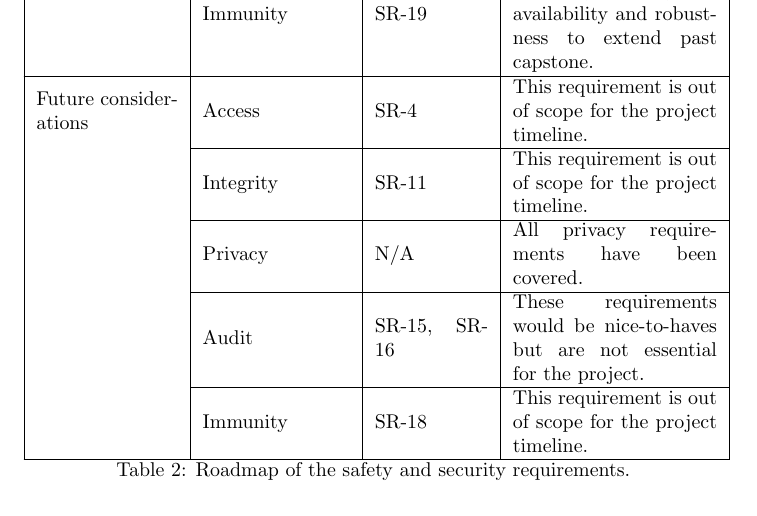
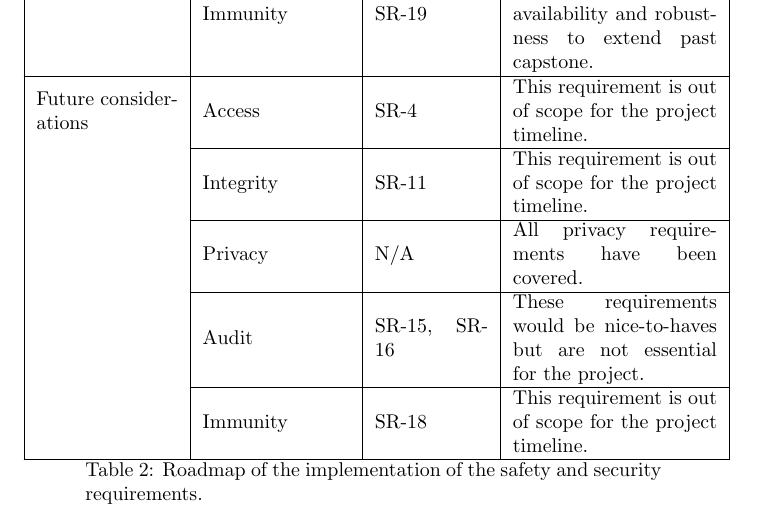
Before and after one commit to SumanyaG/Alkalytics, a LaTeX document (docs/HazardAnalysis/HazardAnalysis.tex): part of page 6 of 7, cut so that both start at the same text. Compiled offline with pdfLaTeX.

Commit message:
doc(SRS): revise section 7 table caption

```diff
--- a/docs/HazardAnalysis/HazardAnalysis.tex
+++ b/docs/HazardAnalysis/HazardAnalysis.tex
@@ -145,7 +145,7 @@ The following table outlines a proposed roadmap of when each safety requirement
     \cline{2-4}
     & Immunity & SR-18 & This requirement is out of scope for the project timeline.\\
     \hline
-    \caption{Roadmap of the safety and security requirements.}
+    \caption{Roadmap of the implementation of the safety and security requirements.}
 \end{longtable}
 
 \newpage{}
```
Also changed, not shown: docs/HazardAnalysis/HazardAnalysis.pdf.
